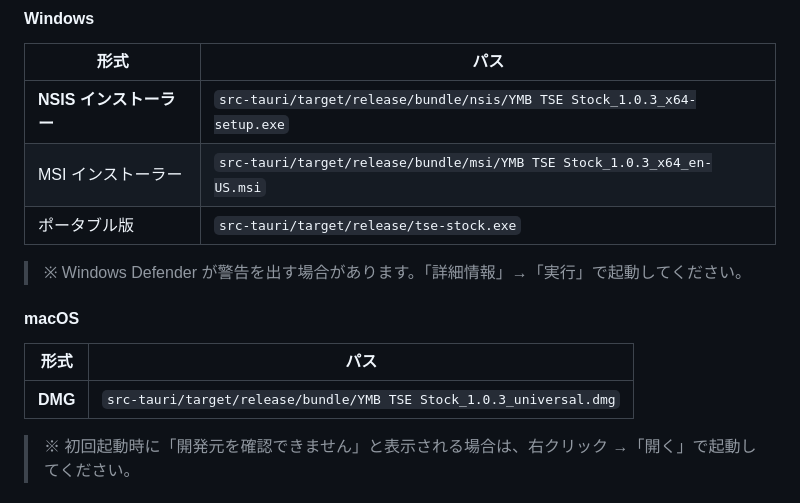
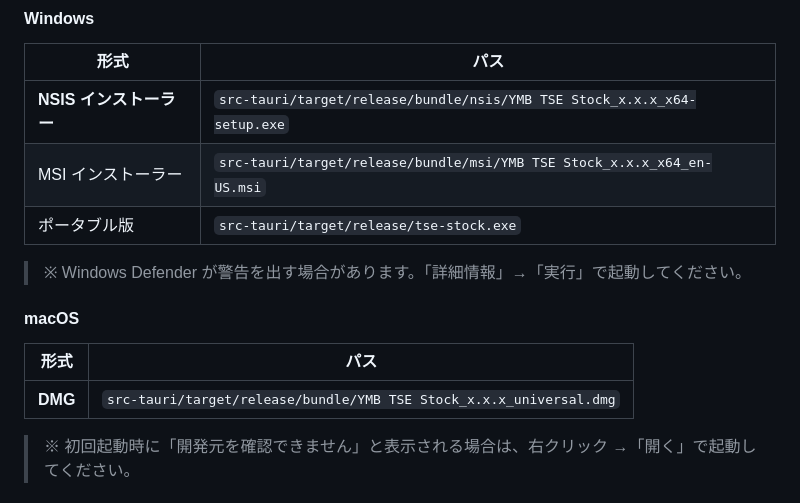
Before and after one commit to yumebi/tse-stock, a Markdown page: README.md, the part around the change. Rendered like a GitHub page.

Commit message:
docs: インストーラーのバージョン表記をx.x.xに変更

```diff
--- a/README.md
+++ b/README.md
@@ -16,8 +16,8 @@ git clone https://github.com/yumebi/tse-stock.git
 
 | 形式 | パス |
 |---|---|
-| **NSIS インストーラー** | `src-tauri/target/release/bundle/nsis/YMB TSE Stock_1.0.3_x64-setup.exe` |
-| MSI インストーラー | `src-tauri/target/release/bundle/msi/YMB TSE Stock_1.0.3_x64_en-US.msi` |
+| **NSIS インストーラー** | `src-tauri/target/release/bundle/nsis/YMB TSE Stock_x.x.x_x64-setup.exe` |
+| MSI インストーラー | `src-tauri/target/release/bundle/msi/YMB TSE Stock_x.x.x_x64_en-US.msi` |
 | ポータブル版 | `src-tauri/target/release/tse-stock.exe` |
 
 > ※ Windows Defender が警告を出す場合があります。「詳細情報」→「実行」で起動してください。
@@ -26,7 +26,7 @@ git clone https://github.com/yumebi/tse-stock.git
 
 | 形式 | パス |
 |---|---|
-| **DMG** | `src-tauri/target/release/bundle/YMB TSE Stock_1.0.3_universal.dmg` |
+| **DMG** | `src-tauri/target/release/bundle/YMB TSE Stock_x.x.x_universal.dmg` |
 
 > ※ 初回起動時に「開発元を確認できません」と表示される場合は、右クリック →「開く」で起動してください。
 
```
